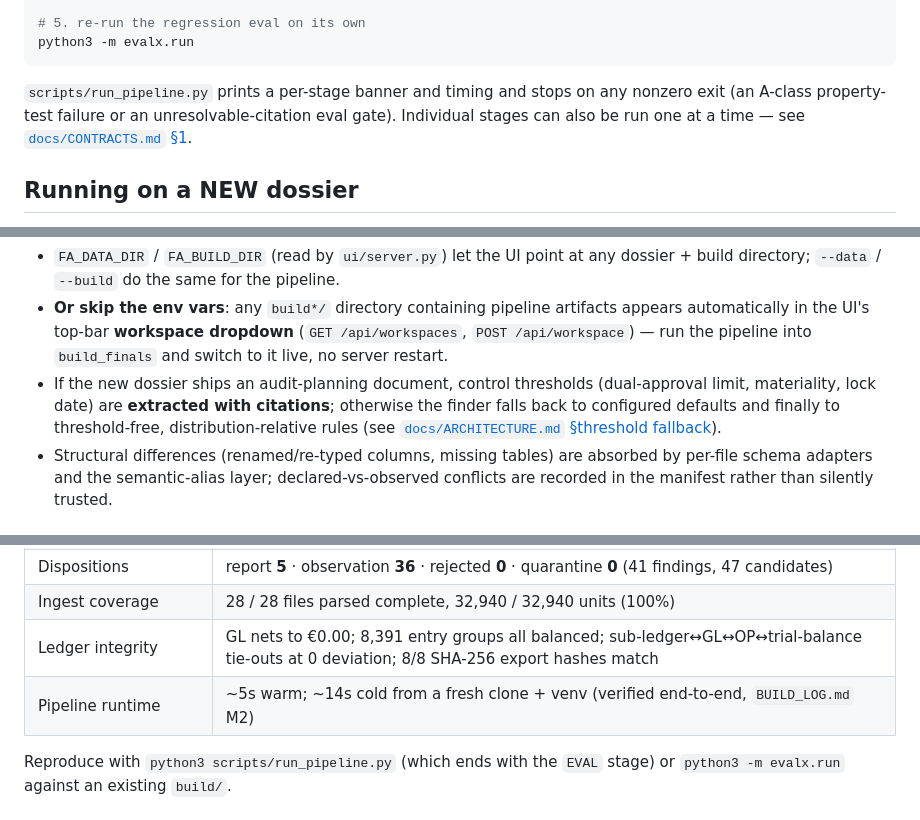
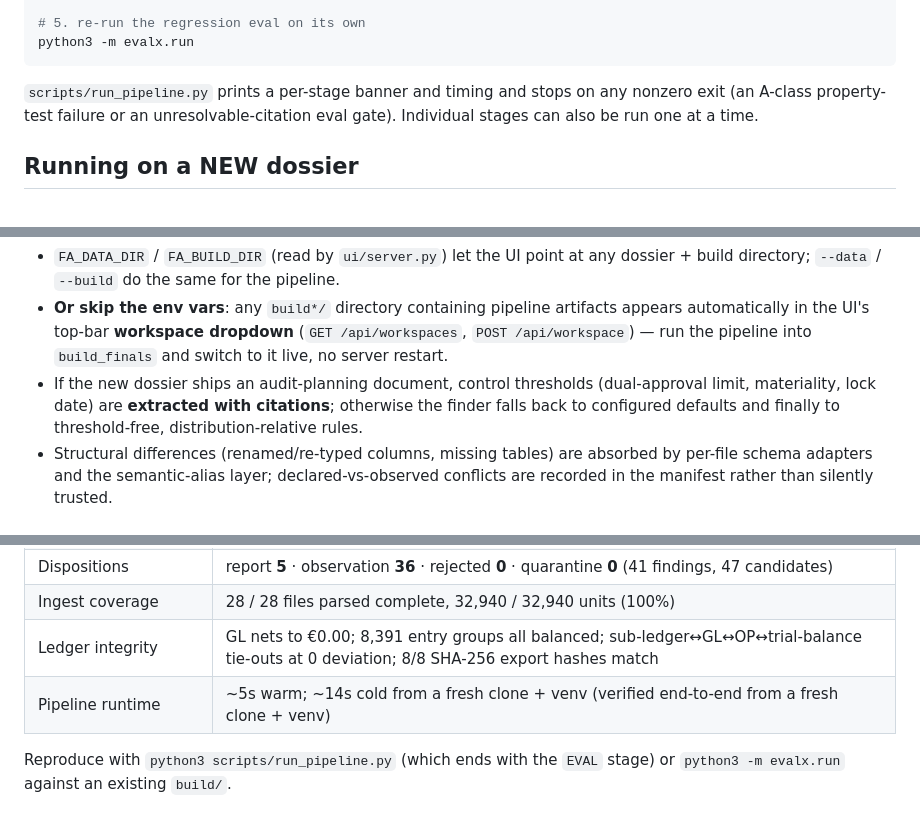
Before and after one commit to Qihao-Duan/FinanceAudit, a Markdown page: README.md, 3 parts joined by grey strips. Drawn GitHub-style.

````diff
--- a/README.md
+++ b/README.md
@@ -153,7 +153,7 @@ python3 scripts/run_pipeline.py            # writes everything under build/
 python3 -m evalx.run
 ```
 
-`scripts/run_pipeline.py` prints a per-stage banner and timing and stops on any nonzero exit (an A-class property-test failure or an unresolvable-citation eval gate). Individual stages can also be run one at a time — see [`docs/CONTRACTS.md` §1](docs/CONTRACTS.md).
+`scripts/run_pipeline.py` prints a per-stage banner and timing and stops on any nonzero exit (an A-class property-test failure or an unresolvable-citation eval gate). Individual stages can also be run one at a time.
 
 ## Running on a NEW dossier
 
@@ -171,7 +171,7 @@ FA_BUILD_DIR=build_finals FA_DATA_DIR=data/finals ./scripts/serve_ui.sh
 
 - `FA_DATA_DIR` / `FA_BUILD_DIR` (read by `ui/server.py`) let the UI point at any dossier + build directory; `--data` / `--build` do the same for the pipeline.
 - **Or skip the env vars**: any `build*/` directory containing pipeline artifacts appears automatically in the UI's top-bar **workspace dropdown** (`GET /api/workspaces`, `POST /api/workspace`) — run the pipeline into `build_finals` and switch to it live, no server restart.
-- If the new dossier ships an audit-planning document, control thresholds (dual-approval limit, materiality, lock date) are **extracted with citations**; otherwise the finder falls back to configured defaults and finally to threshold-free, distribution-relative rules (see [`docs/ARCHITECTURE.md` §threshold fallback](docs/ARCHITECTURE.md#threshold-three-level-fallback)).
+- If the new dossier ships an audit-planning document, control thresholds (dual-approval limit, materiality, lock date) are **extracted with citations**; otherwise the finder falls back to configured defaults and finally to threshold-free, distribution-relative rules.
 - Structural differences (renamed/re-typed columns, missing tables) are absorbed by per-file schema adapters and the semantic-alias layer; declared-vs-observed conflicts are recorded in the manifest rather than silently trusted.
 
 ## Results (practice-dossier regression)
@@ -187,7 +187,7 @@ The numbers below are **local, reproducible regression results on the practice d
 | Dispositions | report **5** · observation **36** · rejected **0** · quarantine **0** (41 findings, 47 candidates) |
 | Ingest coverage | 28 / 28 files parsed complete, 32,940 / 32,940 units (100%) |
 | Ledger integrity | GL nets to €0.00; 8,391 entry groups all balanced; sub-ledger↔GL↔OP↔trial-balance tie-outs at 0 deviation; 8/8 SHA-256 export hashes match |
-| Pipeline runtime | ~5s warm; ~14s cold from a fresh clone + venv (verified end-to-end, `BUILD_LOG.md` M2) |
+| Pipeline runtime | ~5s warm; ~14s cold from a fresh clone + venv (verified end-to-end from a fresh clone + venv) |
 
 Reproduce with `python3 scripts/run_pipeline.py` (which ends with the `EVAL` stage) or `python3 -m evalx.run` against an existing `build/`.
 
````
Also changed, not shown: other parts of README.md (+4 -9 lines).
